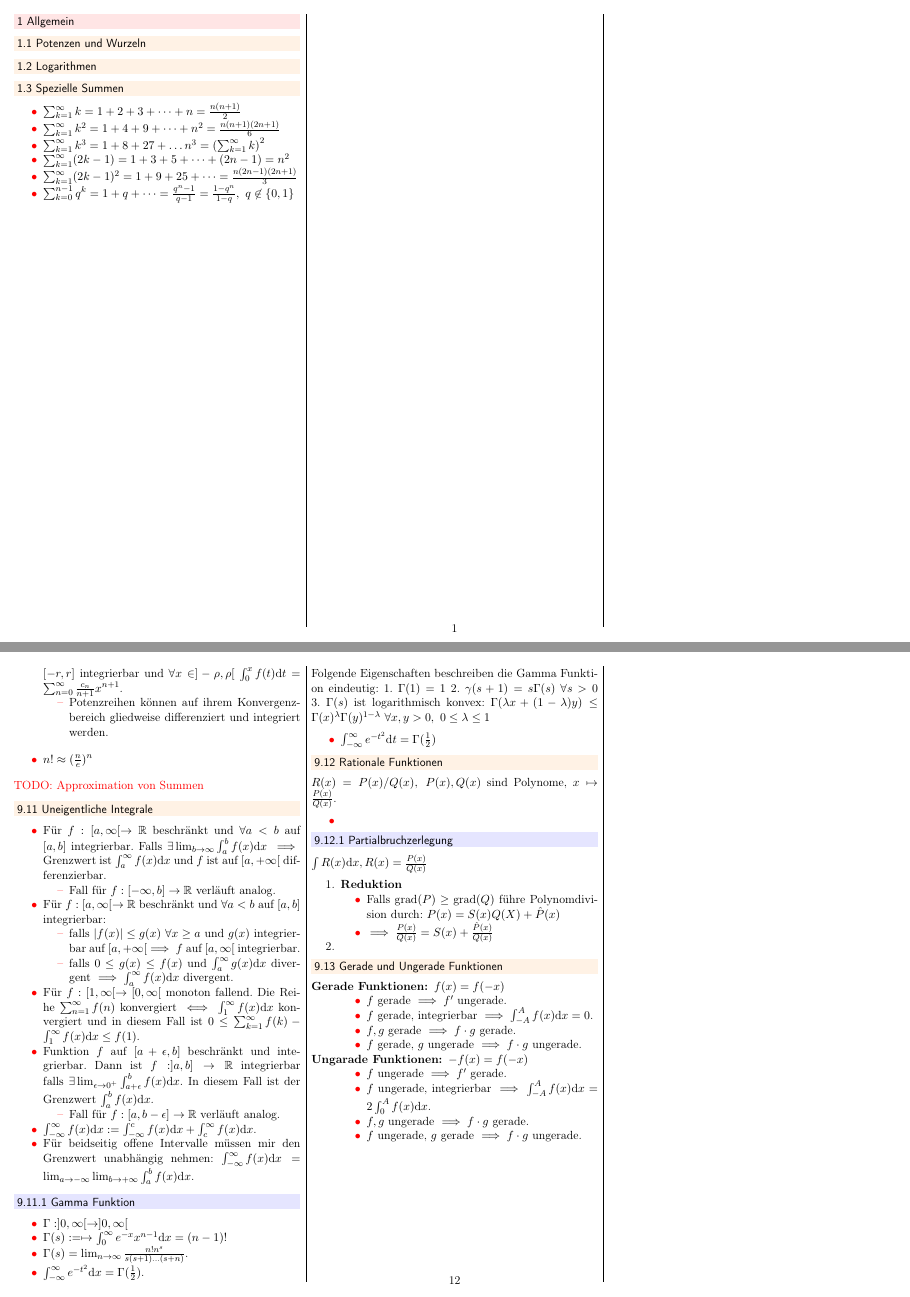
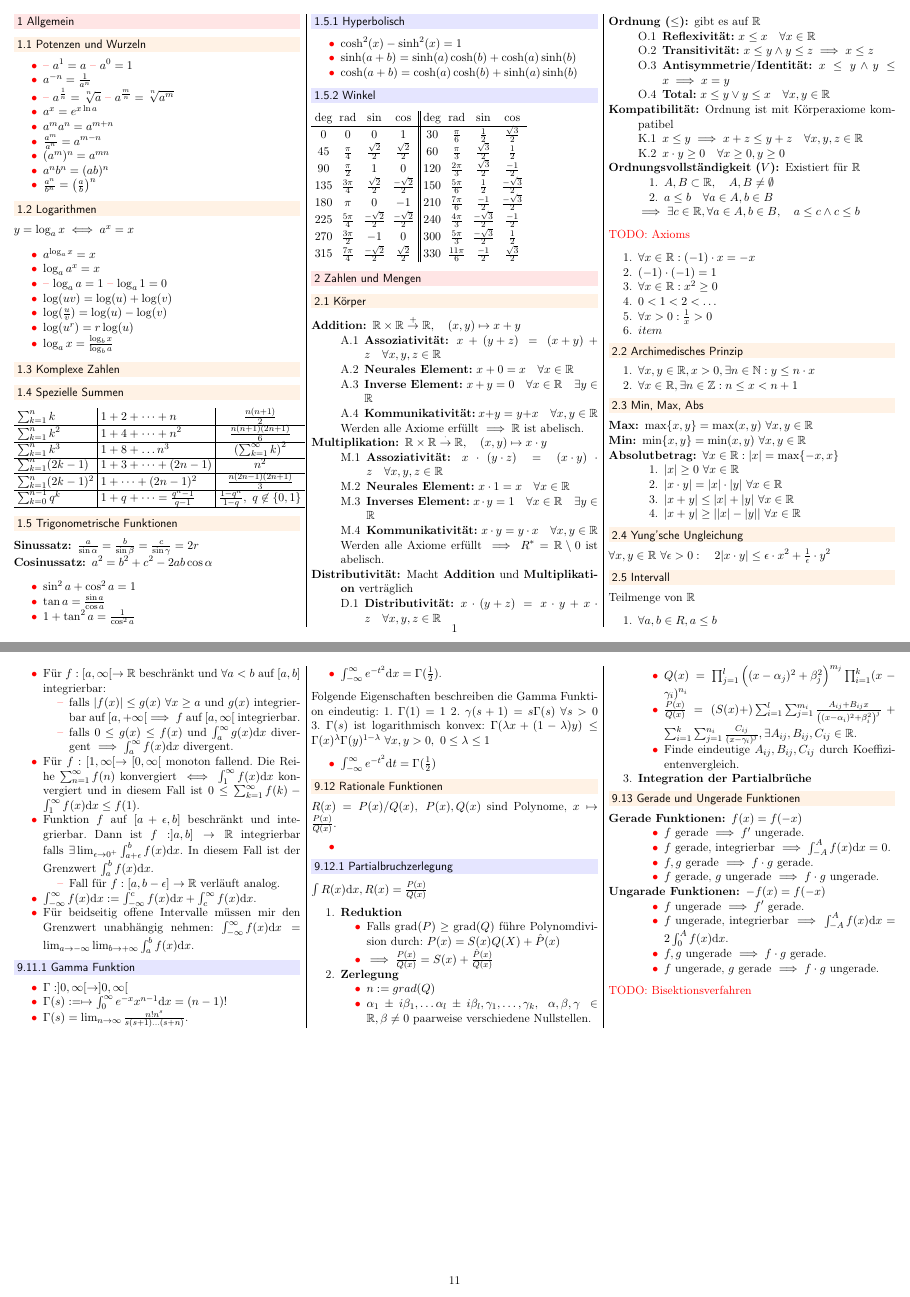
Before and after one commit to jcjgraf/ETH-Resources, a LaTeX document (main.tex, which reads general.tex, riemannIntegral.tex): pages 1 and 12 of 13 before the commit and pages 1 and 11 of 11 after it, joined at a grey line. Compiled offline with pdfLaTeX.

Commit message:
IMPROVE: everything

```diff
--- a/general.tex
+++ b/general.tex
@@ -3,15 +3,90 @@
 \section{Allgemein}
 
 \subsection{Potenzen und Wurzeln}
+\begin{compactitem}
+    \item
+        \begin{inparaitem}
+            \item $a^1 = a$
+            \item $a^0 = 1$
+        \end{inparaitem}
+    \item $a^{-n} = \frac{1}{a^n}$
+    \item
+        \begin{inparaitem}
+            \item $a^{\frac{1}{n}} = \sqrt[^n]{a}$
+            \item $a^{\frac{m}{n}} = \sqrt[^n]{a^m}$
+        \end{inparaitem}
+    \item $a^x = e^{x \ln a}$
+    \item $a^ma^n = a^{m + n}$
+    \item $\frac{a^m}{a^n} = a^{m - n}$
+    \item $(a^m)^n = a^{m n}$
+    \item $a^nb^n = (ab)^n$
+    \item $\frac{a^n}{b^n} = \left( \frac{a}{b} \right)^n$
+\end{compactitem}
 
 \subsection{Logarithmen}
+$y = \log_a x \iff a^x = x$
+\begin{compactitem}
+    \item $a^{\log_a x} = x$
+    \item $\log_a a^x = x$
+    \item
+        \begin{inparaitem}
+            \item $\log_a a = 1$
+            \item $\log_a 1 = 0$
+        \end{inparaitem}
+    \item $\log(uv) = \log(u) + \log(v)$
+    \item $\log(\frac{u}{v}) = \log(u) - \log(v)$
+    \item $\log(u^r) = r \log(u)$
+    \item $\log_a x = \frac{\log_b x}{\log_b a}$
+\end{compactitem}
+
+\subsection{Komplexe Zahlen}
 
 \subsection{Spezielle Summen}
+\begin{tabular}{l | l | c}
+    $\sum_{k=1}^{n} k$ & $1 + 2 + \dots + n$ & $\frac{n(n+1)}{2}$\\\hline
+    $\sum_{k=1}^{n} k^2$ & $1 + 4 + \dots + n^2$ & $\frac{n(n+1)(2n+1)}{6}$\\\hline
+    $\sum_{k=1}^{n} k^3$ & $1 + 8 + \dots n^3$ & $\left( \sum_{k=1}^{\infty} k  \right)^2$\\\hline
+    $\sum_{k=1}^{n} (2k - 1)$ & $1 + 3 + \dots + (2n -1)$ & $n^2$\\\hline
+    $\sum_{k=1}^{n} (2k - 1)^2$ & $1 + \dots + (2n - 1)^2$ & $\frac{n(2n-1)(2n+1)}{3}$\\\hline
+    $\sum_{k=0}^{n-1} q^k$ & $1 + q + \dots = \frac{q^n-1}{q-1}$ & $\frac{1 - q^n}{1-q}, \ q \not\in \{0, 1\}$\\\hline
+\end{tabular}
+
+\subsection{Trigonometrische Funktionen}
+\begin{compactdesc}
+    \item[Sinussatz:] $\frac{a}{\sin \alpha} = \frac{b}{\sin \beta} = \frac{c}{\sin \gamma} = 2r$
+    \item[Cosinussatz:] $a^2 = b^2 + c^2 - 2ab \cos \alpha$
+\end{compactdesc}
 \begin{compactitem}
-    \item $\sum_{k=1}^{\infty} k = 1 + 2 + 3 + \dots + n = \frac{n(n+1)}{2}$
-    \item $\sum_{k=1}^{\infty} k^2 = 1 + 4 + 9 + \dots + n^2 = \frac{n(n+1)(2n+1)}{6}$
-    \item $\sum_{k=1}^{\infty} k^3 = 1 + 8 + 27 + \dots n^3 = \left( \sum_{k=1}^{\infty} k  \right)^2$
-    \item $\sum_{k=1}^{\infty} (2k - 1) = 1 + 3 + 5 + \dots + (2n -1) = n^2$
-    \item $\sum_{k=1}^{\infty} (2k - 1)^2 = 1 + 9 + 25 + \dots = \frac{n(2n-1)(2n+1)}{3}$
-    \item $\sum_{k=0}^{n-1} q^k = 1 + q + \dots = \frac{q^n-1}{q-1} = \frac{1 - q^n}{1-q}, \ q \not\in \{0, 1\}$
+    \item $\sin^2a + \cos^2a = 1$
+    \item $\tan a = \frac{\sin a}{\cos a}$
+    \item $1 + \tan^2 a = \frac{1}{\cos^2 a}$
 \end{compactitem}
+
+\subsubsection{Hyperbolisch}
+\begin{compactitem}
+    \item $\cosh^2(x) - \sinh^2(x) = 1$
+    \item $\sinh(a + b) = \sinh(a)\cosh(b) + \cosh(a)\sinh(b)$
+    \item $\cosh(a + b) = \cosh(a)\cosh(b) + \sinh(a)\sinh(b)$
+\end{compactitem}
+
+\subsubsection{Winkel}
+\begin{tabular}{c c c c || c c c c}
+    deg   & rad                & $\sin$                 & $\cos$                  & deg & rad & $\sin$ & $\cos$\\\hline
+    $0$   & $0$                & $0$                    & $1$                     &
+    $30$  & $\frac{\pi}{6}$    & $\frac{1}{2}$          & $\frac{\sqrt{3}}{2}$\\
+    $45$  & $\frac{\pi}{4}$    & $\frac{\sqrt{2}}{2}$   & $\frac{\sqrt{2}}{2}$    &
+    $60$  & $\frac{\pi}{3}$    & $\frac{\sqrt{3}}{2}$   & $\frac{1}{2}$\\
+    $90$  & $\frac{\pi}{2}$    & $1$                    & $0$                     &
+    $120$ & $\frac{2\pi}{3}$   & $\frac{\sqrt{3}}{2} $  & $\frac{-1}{2}$\\
+    $135$ & $\frac{3 \pi}{4}$  & $\frac{\sqrt{2}}{2}$   & $\frac{-\sqrt{2}}{2}$   &
+    $150$ & $\frac{5 \pi}{6}$  & $\frac{1}{2}$          & $\frac{-\sqrt{3}}{2}$\\
+    $180$ & $\pi$              & $0$                    & $-1$                    &
+    $210$ & $\frac{7\pi}{6}$   & $\frac{-1}{2}$         & $\frac{-\sqrt{3}}{2}$\\
+    $225$ & $\frac{5\pi}{4}$   & $\frac{-\sqrt{2}}{2}$  & $\frac{-\sqrt{2}}{2}$   &
+    $240$ & $\frac{4\pi}{3}$   & $\frac{-\sqrt{3}}{2}$  & $\frac{-1}{2}$\\
+    $270$ & $\frac{3 \pi}{2}$  & $-1$                   & $0$                     &
+    $300$ & $\frac{5 \pi}{3}$  & $\frac{-\sqrt{3}}{2} $ & $\frac{1}{2}$\\
+    $315$ & $\frac{7 \pi}{4}$  & $\frac{-\sqrt{2}}{2} $ & $\frac{\sqrt{2}}{2}$    &
+    $330$ & $\frac{11 \pi}{6}$ & $\frac{-1}{2} $        & $\frac{\sqrt{3}}{2}$\\
+
+\end{tabular}
--- a/riemannIntegral.tex
+++ b/riemannIntegral.tex
@@ -178,7 +178,15 @@ $\int R(x) \mathrm{d}x, R(x) = \frac{P(x)}{Q(x)}$
             \item Falls $\text{grad}(P) \ge \text{grad}(Q)$ führe Polynomdivision durch: $P(x) = S(x)Q(X) + \hat{P}(x)$
             \item $\implies \frac{P(x)}{Q(x)} = S(x) + \frac{\hat{P}(x)}{Q(x)}$
         \end{compactitem}
-    \item \textbf{}
+    \item \textbf{Zerlegung}
+        \begin{compactitem}
+            \item $n := grad(Q)$
+            \item $\alpha_1 \pm i \beta_1, \dots \alpha_l \pm i \beta_l, \gamma_1, \dots , \gamma_k, \ \alpha, \beta, \gamma \in \R, \beta \neq 0$ paarweise verschiedene Nullstellen.
+            \item $Q(x) = \prod_{j = 1}^l \left( (x - \alpha_j)^2 + \beta_j^2 \right) ^{m_j} \prod_{i=1}^{k} (x - \gamma_i)^{n_i}$
+            \item $\frac{P(x)}{Q(x)} = \left( S(x) + \right) \sum_{i=1}^{l} \sum_{j=1}^{m_i} \frac{A_{ij} + B_{ij} x}{\left( (x - \alpha_i)^2 + \beta_i^2 \right)^j } + \sum_{i=1}^{k} \sum_{j=1}^{n_i} \frac{C_{ij}}{(x - \gamma_i)^j}, \exists A_{ij}, B_{ij}, C_{ij} \in \R$.
+            \item Finde eindeutige $A_{ij}, B_{ij}, C_{ij}$ durch Koeffizientenvergleich.
+        \end{compactitem}
+    \item \textbf{Integration der Partialbrüche}
 \end{compactenum}
 
 \subsection{Gerade und Ungerade Funktionen}
```
Also changed, not shown: differenzierbareFunktionen.tex (+4 -3 lines), folgenUndReihen.tex (+2 -2 lines), main.tex (+6 -7 lines), riemannIntegral.tex (4 more changed lines).
